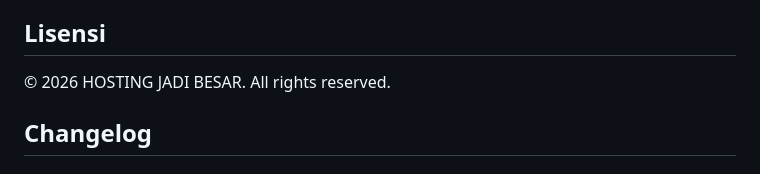
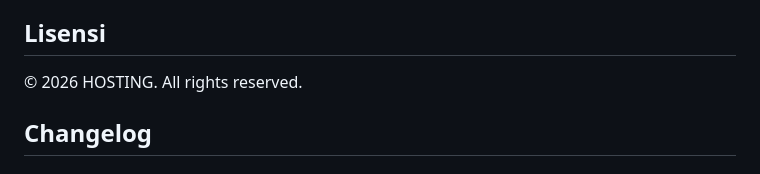
Before and after one commit to bapaknya8766272/apalah, a Markdown page: README.md, the part around the change. GitHub-like rendering.

Commit message:
Update copyright notice in README.md

```diff
--- a/README.md
+++ b/README.md
@@ -153,7 +153,7 @@ https://app.pakasir.com/pay/{slug}/{amount}?order_id={order_id}
 
 ## Lisensi
 
-© 2026 HOSTING JADI BESAR. All rights reserved.
+© 2026 HOSTING. All rights reserved.
 
 ## Changelog
 
```
